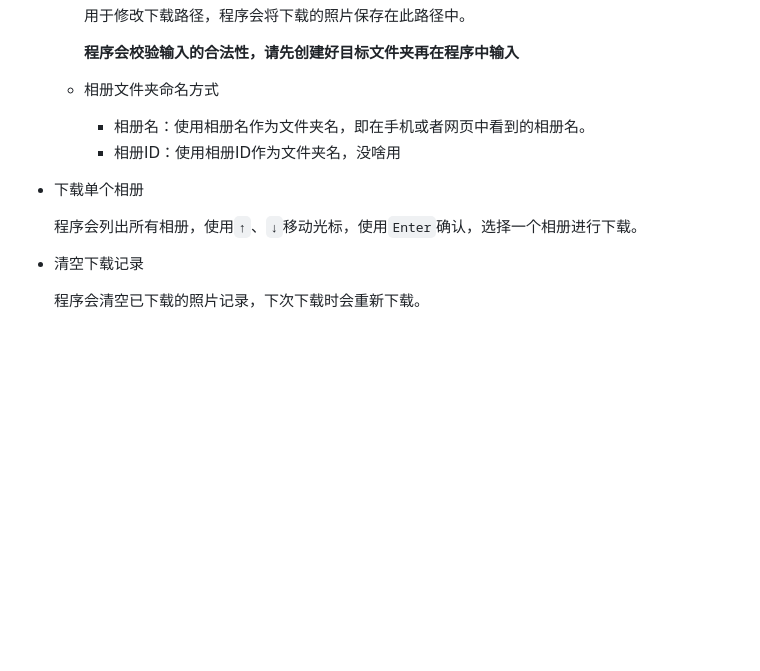
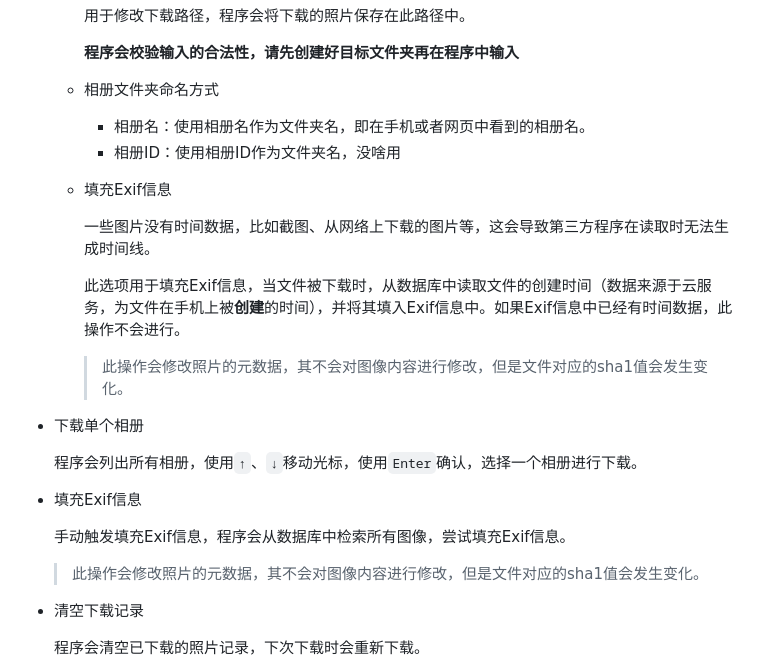
Before and after one commit to Coooolfan/XiaomiAlbumSyncer, a Markdown page: README.md, the part around the change. GitHub-like rendering; blank space fills up the shorter version.

Commit message:
docs: 更新README.md，添加Exif信息填充功能说明

```diff
--- a/README.md
+++ b/README.md
@@ -182,9 +182,22 @@ services:
         - 相册名：使用相册名作为文件夹名，即在手机或者网页中看到的相册名。
         - 相册ID：使用相册ID作为文件夹名，没啥用
 
+    - 填充Exif信息
+
+        一些图片没有时间数据，比如截图、从网络上下载的图片等，这会导致第三方程序在读取时无法生成时间线。
+
+        此选项用于填充Exif信息，当文件被下载时，从数据库中读取文件的创建时间（数据来源于云服务，为文件在手机上被**创建**的时间），并将其填入Exif信息中。如果Exif信息中已经有时间数据，此操作不会进行。
+
+        > 此操作会修改照片的元数据，其不会对图像内容进行修改，但是文件对应的sha1值会发生变化。
 - 下载单个相册
 
     程序会列出所有相册，使用`↑`、`↓`移动光标，使用`Enter`确认，选择一个相册进行下载。
+
+- 填充Exif信息
+
+    手动触发填充Exif信息，程序会从数据库中检索所有图像，尝试填充Exif信息。
+
+    > 此操作会修改照片的元数据，其不会对图像内容进行修改，但是文件对应的sha1值会发生变化。
 
 - 清空下载记录
 
```
